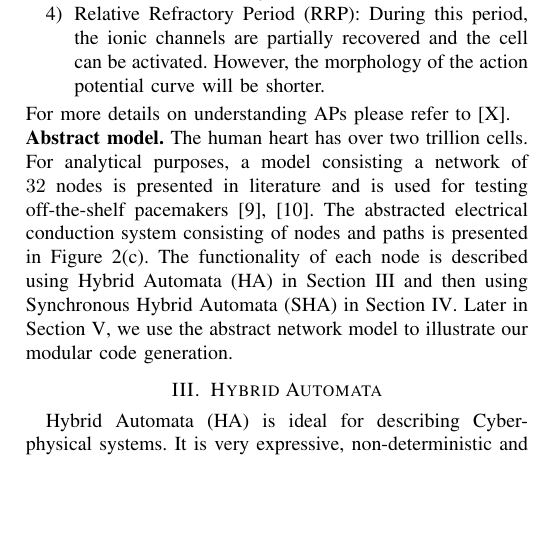
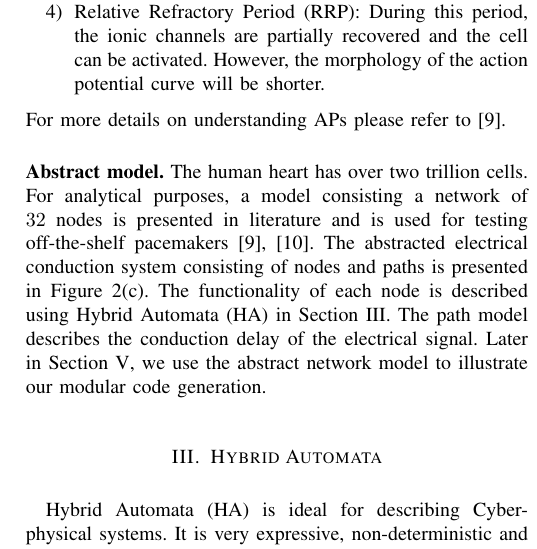
Before and after one commit to PRETgroup/DATE2016_codegen, a LaTeX paper (DATE2016_codegen.tex, which reads content/02_background.tex): part of one column of page 2 of 6, cut so that both start at the same text, the shorter picture padded with empty space. Compiled offline with pdfLaTeX.

Commit message:
minor edits

```diff
--- a/content/02_background.tex
+++ b/content/02_background.tex
@@ -47,7 +47,7 @@ The voltage behaviour can be described in four stages.
 					 of the action potential curve will be shorter.
 
 \end{enumerate}
- For more details on understanding \acp{AP} please refer to~[X].
+ For more details on understanding \acp{AP} please refer to~\cite{chen14}.\\
 
 \noindent \textbf{Abstract model.}
 The human heart has over two trillion cells. For analytical purposes, a
@@ -55,6 +55,7 @@ model consisting  a network of  $32$ nodes is presented in literature
 and is used for testing off-the-shelf pacemakers~\cite{chen14,zhihao12}.
 The abstracted electrical conduction system consisting  of
 nodes and paths is presented in Figure~\ref{fig:heartNetwork}.
-The functionality of each node is described using \acf{HA} in Section~\ref{sec:HA} and then using \acf{SHA} in Section~\ref{sec:SHA}.
+The functionality of each node is described using \acf{HA} in Section~\ref{sec:HA}. The path model describes the
+conduction delay of the electrical signal.
 Later in Section~\ref{sec:codeGen}, we use the abstract network model
 to illustrate our modular code generation.
```
